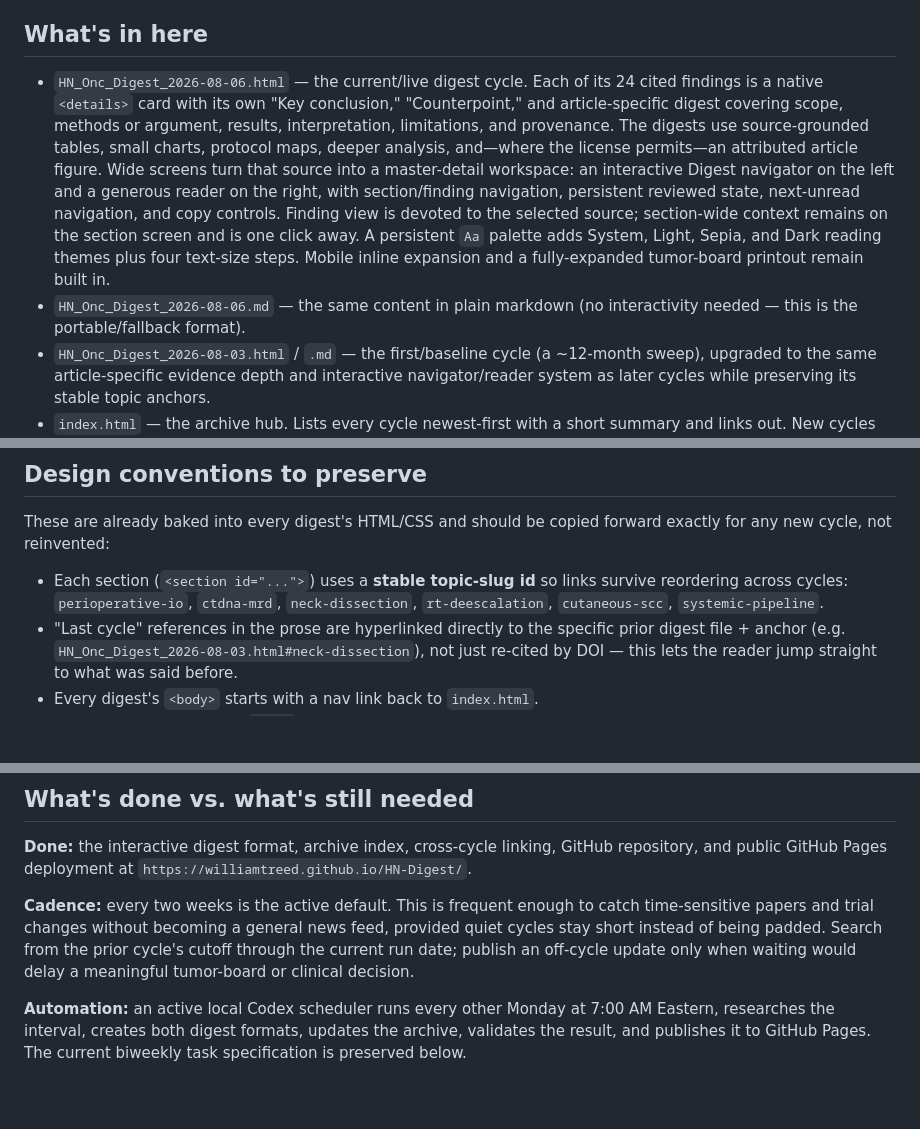
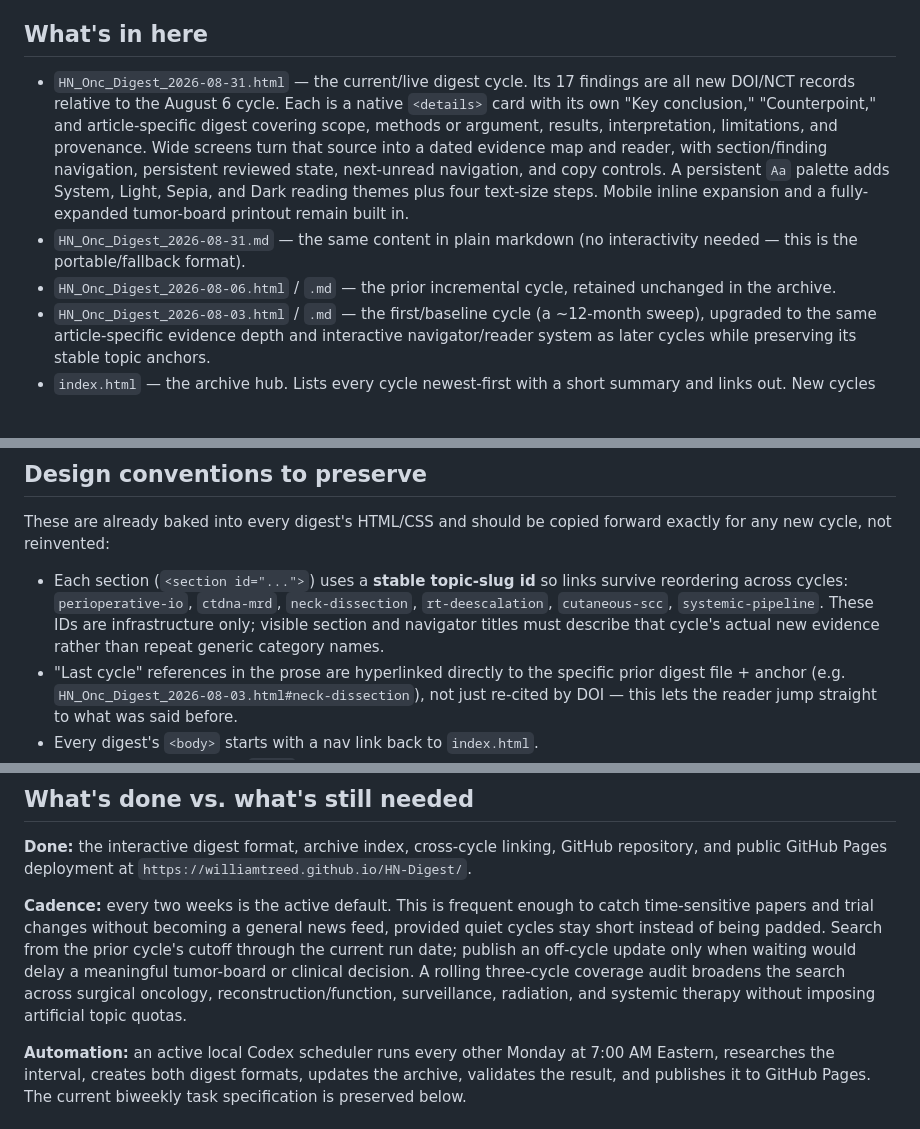
Before and after one commit to williamtreed/HN-Digest, a Markdown page: README.md, 3 parts joined by grey strips. Rendered like a GitHub page; blank space fills up the shorter version.

Commit message:
Require current and varied digest coverage

```diff
--- a/README.md
+++ b/README.md
@@ -4,8 +4,9 @@ A recurring literature digest for a head & neck surgical oncologist, generated e
 
 ## What's in here
 
-- `HN_Onc_Digest_2026-08-06.html` — the current/live digest cycle. Each of its 24 cited findings is a native `<details>` card with its own "Key conclusion," "Counterpoint," and article-specific digest covering scope, methods or argument, results, interpretation, limitations, and provenance. The digests use source-grounded tables, small charts, protocol maps, deeper analysis, and—where the license permits—an attributed article figure. Wide screens turn that source into a master-detail workspace: an interactive Digest navigator on the left and a generous reader on the right, with section/finding navigation, persistent reviewed state, next-unread navigation, and copy controls. Finding view is devoted to the selected source; section-wide context remains on the section screen and is one click away. A persistent `Aa` palette adds System, Light, Sepia, and Dark reading themes plus four text-size steps. Mobile inline expansion and a fully-expanded tumor-board printout remain built in.
-- `HN_Onc_Digest_2026-08-06.md` — the same content in plain markdown (no interactivity needed — this is the portable/fallback format).
+- `HN_Onc_Digest_2026-08-31.html` — the current/live digest cycle. Its 17 findings are all new DOI/NCT records relative to the August 6 cycle. Each is a native `<details>` card with its own "Key conclusion," "Counterpoint," and article-specific digest covering scope, methods or argument, results, interpretation, limitations, and provenance. Wide screens turn that source into a dated evidence map and reader, with section/finding navigation, persistent reviewed state, next-unread navigation, and copy controls. A persistent `Aa` palette adds System, Light, Sepia, and Dark reading themes plus four text-size steps. Mobile inline expansion and a fully-expanded tumor-board printout remain built in.
+- `HN_Onc_Digest_2026-08-31.md` — the same content in plain markdown (no interactivity needed — this is the portable/fallback format).
+- `HN_Onc_Digest_2026-08-06.html` / `.md` — the prior incremental cycle, retained unchanged in the archive.
 - `HN_Onc_Digest_2026-08-03.html` / `.md` — the first/baseline cycle (a ~12-month sweep), upgraded to the same article-specific evidence depth and interactive navigator/reader system as later cycles while preserving its stable topic anchors.
 - `index.html` — the archive hub. Lists every cycle newest-first with a short summary and links out. New cycles get prepended here.
 
@@ -15,7 +16,7 @@ There is no build step and no external JavaScript or CSS dependency. The pages c
 
 These are already baked into every digest's HTML/CSS and should be copied forward exactly for any new cycle, not reinvented:
 
-- Each section (`<section id="...">`) uses a **stable topic-slug id** so links survive reordering across cycles: `perioperative-io`, `ctdna-mrd`, `neck-dissection`, `rt-deescalation`, `cutaneous-scc`, `systemic-pipeline`.
+- Each section (`<section id="...">`) uses a **stable topic-slug id** so links survive reordering across cycles: `perioperative-io`, `ctdna-mrd`, `neck-dissection`, `rt-deescalation`, `cutaneous-scc`, `systemic-pipeline`. These IDs are infrastructure only; visible section and navigator titles must describe that cycle's actual new evidence rather than repeat generic category names.
 - "Last cycle" references in the prose are hyperlinked directly to the specific prior digest file + anchor (e.g. `HN_Onc_Digest_2026-08-03.html#neck-dissection`), not just re-cited by DOI — this lets the reader jump straight to what was said before.
 - Every digest's `<body>` starts with a nav link back to `index.html`.
 - CSS custom properties in `:root` drive all theming — badge colors, links, callout borders, reader type size, etc. The `Aa` palette sets the same variables for System, Light, Sepia, and Dark modes, with four text-size levels. Hyperlinks use a distinctly chromatic theme-specific color, medium weight, and a persistent 1.5px underline that strengthens on hover; do not revert to color-only link identification.
@@ -26,7 +27,7 @@ These are already baked into every digest's HTML/CSS and should be copied forwar
 
 **Done:** the interactive digest format, archive index, cross-cycle linking, GitHub repository, and public GitHub Pages deployment at `https://williamtreed.github.io/HN-Digest/`.
 
-**Cadence:** every two weeks is the active default. This is frequent enough to catch time-sensitive papers and trial changes without becoming a general news feed, provided quiet cycles stay short instead of being padded. Search from the prior cycle's cutoff through the current run date; publish an off-cycle update only when waiting would delay a meaningful tumor-board or clinical decision.
+**Cadence:** every two weeks is the active default. This is frequent enough to catch time-sensitive papers and trial changes without becoming a general news feed, provided quiet cycles stay short instead of being padded. Search from the prior cycle's cutoff through the current run date; publish an off-cycle update only when waiting would delay a meaningful tumor-board or clinical decision. A rolling three-cycle coverage audit broadens the search across surgical oncology, reconstruction/function, surveillance, radiation, and systemic therapy without imposing artificial topic quotas.
 
 **Automation:** an active local Codex scheduler runs every other Monday at 7:00 AM Eastern, researches the interval, creates both digest formats, updates the archive, validates the result, and publishes it to GitHub Pages. The current biweekly task specification is preserved below.
 
```
Also changed, not shown: SCHEDULED_TASK_SPEC.md (+20 -3 lines).
